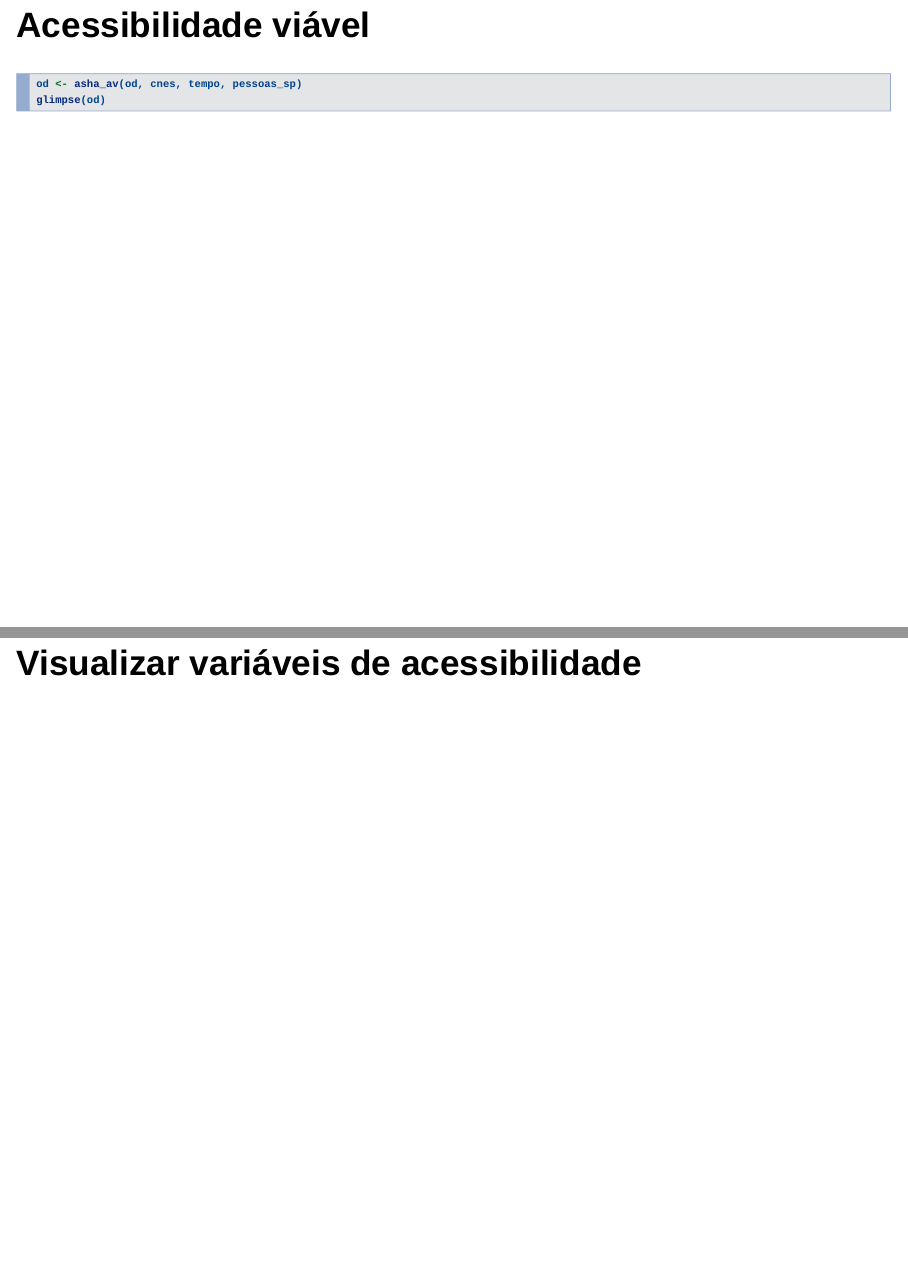
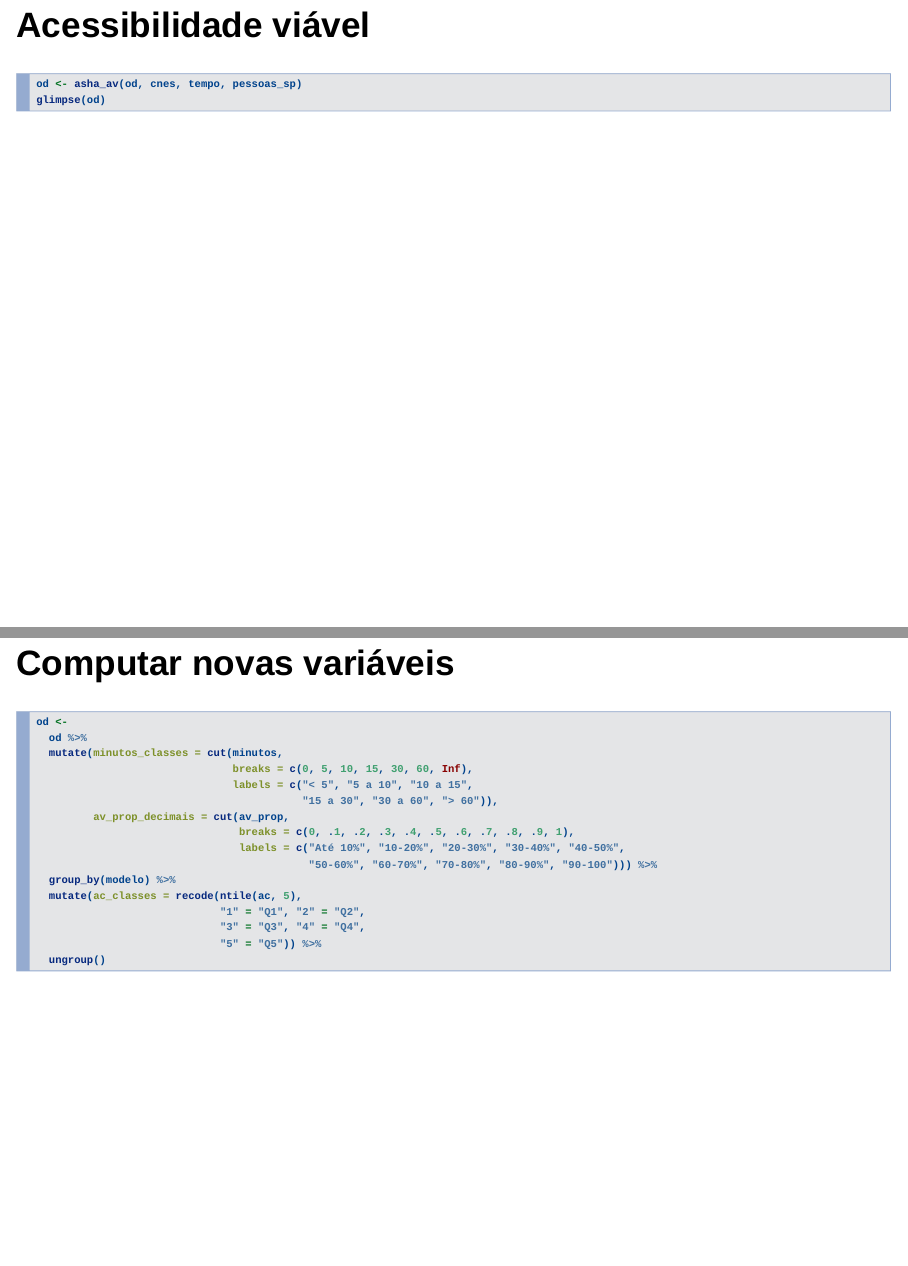
Before and after one commit to bruno-pinheiro/asha, an R Markdown document (inst/doc/apresentacao_asha.Rmd): pages 28 and 29 of 34 before the commit and pages 28 and 29 of 33 after it, joined at a grey line. Rendered offline with R 4.5, knitr and Pandoc, with nearby package versions; the code chunks are not run, so their results and figures are left out; drawn as Slidy slides in place of the format the file asks for.

Commit message:
atualiza apresentação

````diff
--- a/inst/apresentacao_asha.Rmd
+++ b/inst/doc/apresentacao_asha.Rmd
@@ -258,9 +258,6 @@ od <- asha_av(od, cnes, tempo, pessoas_sp)
 glimpse(od)
 ```
 
-## Visualizar variáveis de acessibilidade
-
-
 ## Computar novas variáveis
 
 ```{r}
````
Also changed, not shown: inst/doc/apresentacao_asha.html.
